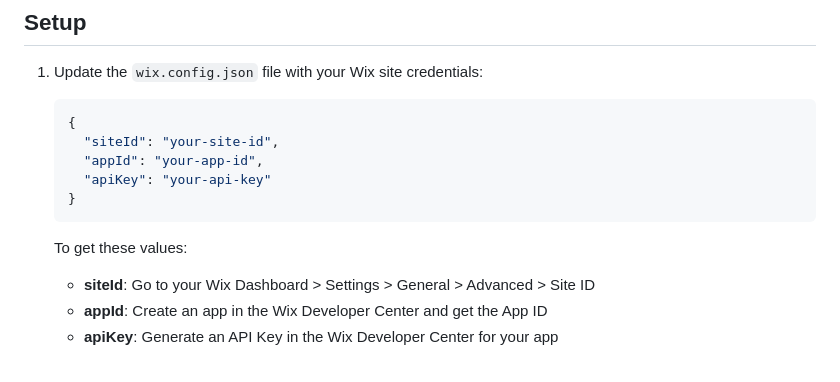
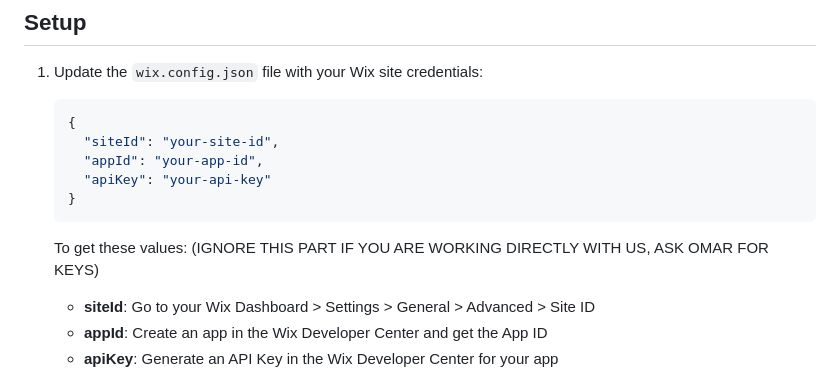
Before and after one commit to odmustafa/wix-rest-api-test, a Markdown page: README.md, the part around the change. GitHub-like rendering.

Commit message:
add note to README.md for API key retrieval instructions

````diff
--- a/README.md
+++ b/README.md
@@ -32,6 +32,7 @@ A web application to search for contacts in your Wix site using the Wix REST API
    ```
 
    To get these values:
+   (IGNORE THIS PART IF YOU ARE WORKING DIRECTLY WITH US, ASK OMAR FOR KEYS)
    - **siteId**: Go to your Wix Dashboard > Settings > General > Advanced > Site ID
    - **appId**: Create an app in the Wix Developer Center and get the App ID
    - **apiKey**: Generate an API Key in the Wix Developer Center for your app
````
